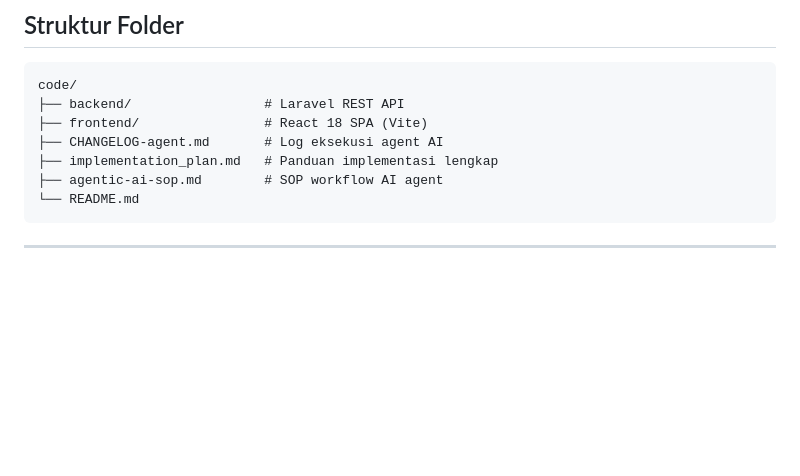
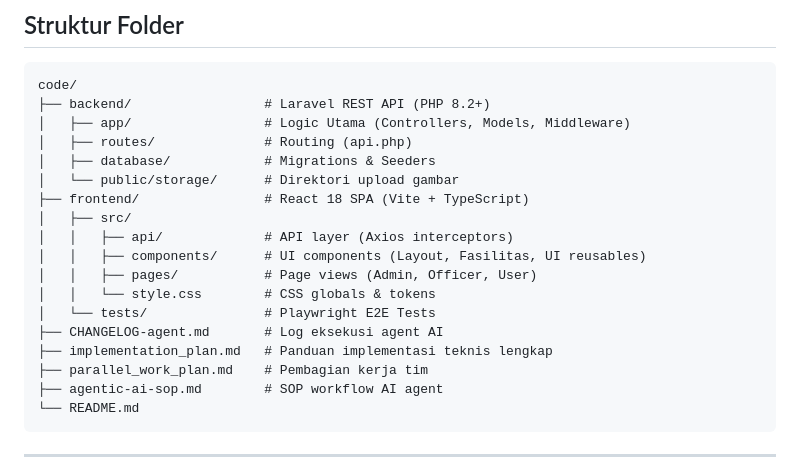
Before and after one commit to ZkaZF/projectPPK_C-06, a Markdown page: README.md, the part around the change. Rendered like a GitHub page; blank space fills up the shorter version.

Commit message:
docs: expand folder structure in README to be more detailed

````diff
--- a/README.md
+++ b/README.md
@@ -28,10 +28,21 @@ Aplikasi web **Uni-FaRe** untuk mengelola penggunaan fasilitas kampus (ruang kel
 
 ```
 code/
-├── backend/                 # Laravel REST API
-├── frontend/                # React 18 SPA (Vite)
+├── backend/                 # Laravel REST API (PHP 8.2+)
+│   ├── app/                 # Logic Utama (Controllers, Models, Middleware)
+│   ├── routes/              # Routing (api.php)
+│   ├── database/            # Migrations & Seeders
+│   └── public/storage/      # Direktori upload gambar
+├── frontend/                # React 18 SPA (Vite + TypeScript)
+│   ├── src/
+│   │   ├── api/             # API layer (Axios interceptors)
+│   │   ├── components/      # UI components (Layout, Fasilitas, UI reusables)
+│   │   ├── pages/           # Page views (Admin, Officer, User)
+│   │   └── style.css        # CSS globals & tokens
+│   └── tests/               # Playwright E2E Tests
 ├── CHANGELOG-agent.md       # Log eksekusi agent AI
-├── implementation_plan.md   # Panduan implementasi lengkap
+├── implementation_plan.md   # Panduan implementasi teknis lengkap
+├── parallel_work_plan.md    # Pembagian kerja tim
 ├── agentic-ai-sop.md        # SOP workflow AI agent
 └── README.md
 ```
````
